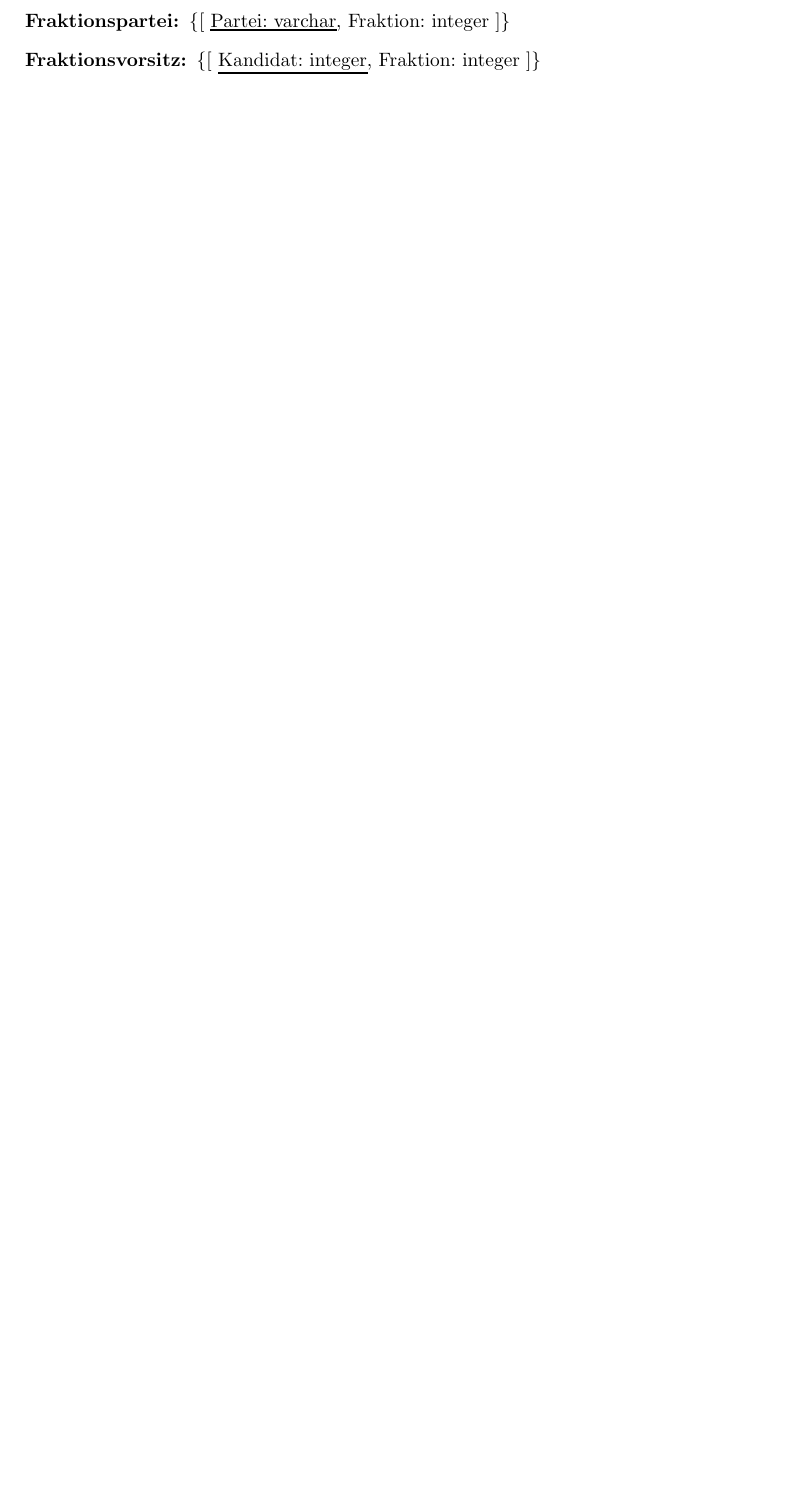
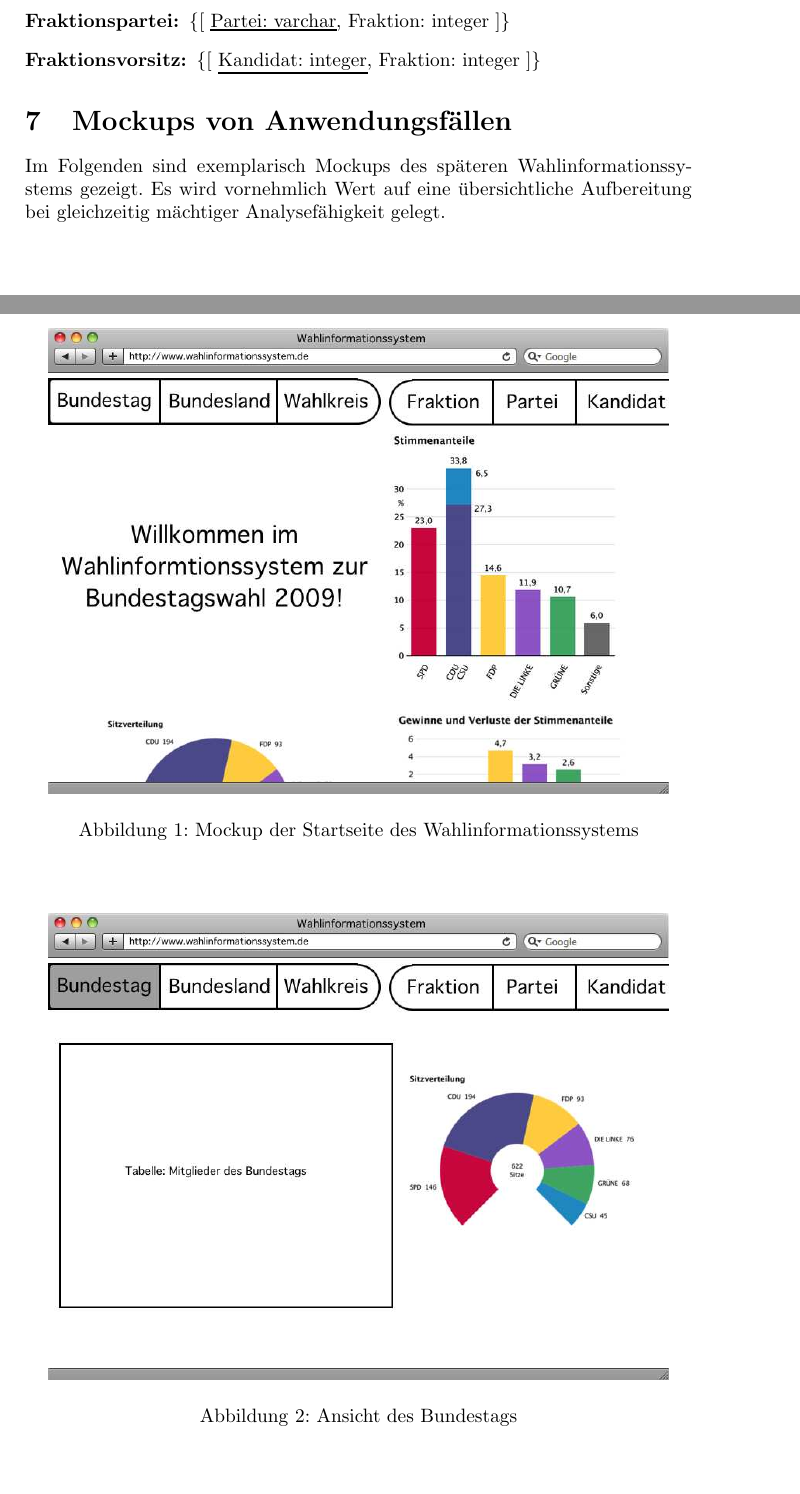
Before and after one commit to muehlbau/Wahlsystem, a LaTeX document (dokumentation.tex): part of page 12 of 12 before the commit and two parts of pages 12 and 13 of 16 after it, the two joined at a grey line, cut so that both start at the same text, the shorter picture padded with empty space. The pictures show the PDF file dokumentation.pdf that the author committed with the source.

Commit message:
added mockups to documentation

```diff
--- a/dokumentation.tex
+++ b/dokumentation.tex
@@ -351,3 +351,21 @@ Im Folgenden werden die Schemata des Datenmodells dargestellt. Eine Verfeinerung
 
 \end{description}
 
+\section{Mockups von Anwendungsfällen}
+
+Im Folgenden sind exemplarisch Mockups des späteren Wahlinformationssystems gezeigt. Es wird vornehmlich Wert auf eine übersichtliche Aufbereitung bei gleichzeitig mächtiger Analysefähigkeit gelegt.
+
+\begin{figure}[H!]
+\centering
+\includegraphics[scale=0.4]{Mockups/startseite}
+\caption{Mockup der Startseite des Wahlinformationssystems}
+\end{figure}
+
+\begin{figure}[H]
+\centering
+\includegraphics[scale=0.4]{Mockups/bundestag}
+\caption{Ansicht des Bundestags}
+\end{figure}
+
+\begin{figure}[H]
+\centering
```
Also changed, not shown: Mockups/bundesland.eps (added), Mockups/bundestag.eps (added), Mockups/fraktion.eps (added), Mockups/kandidat.eps (added), Mockups/partei.eps (added), Mockups/startseite.eps (added), Mockups/wahlkreis.eps (added), dokumentation.pdf, dokumentation.tex (28 more changed lines).
